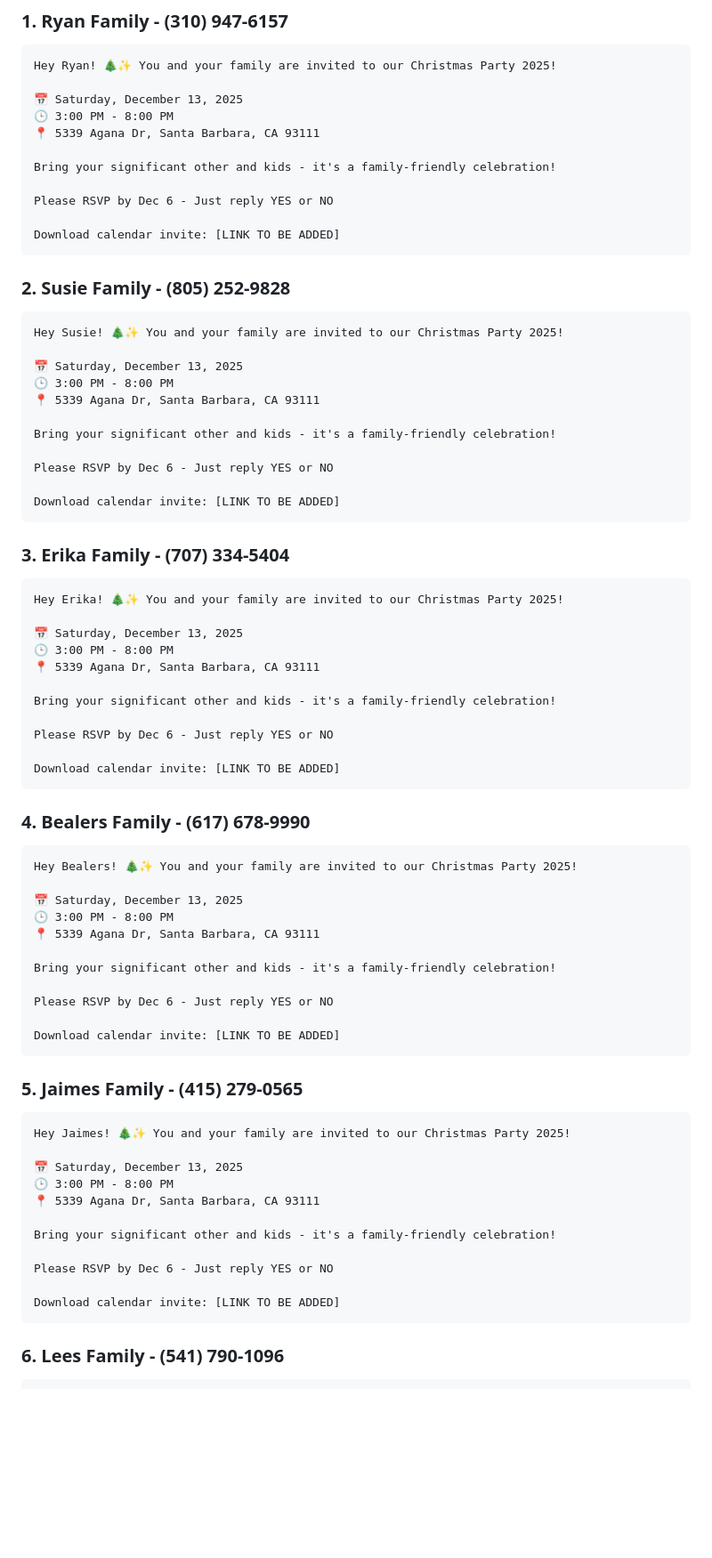
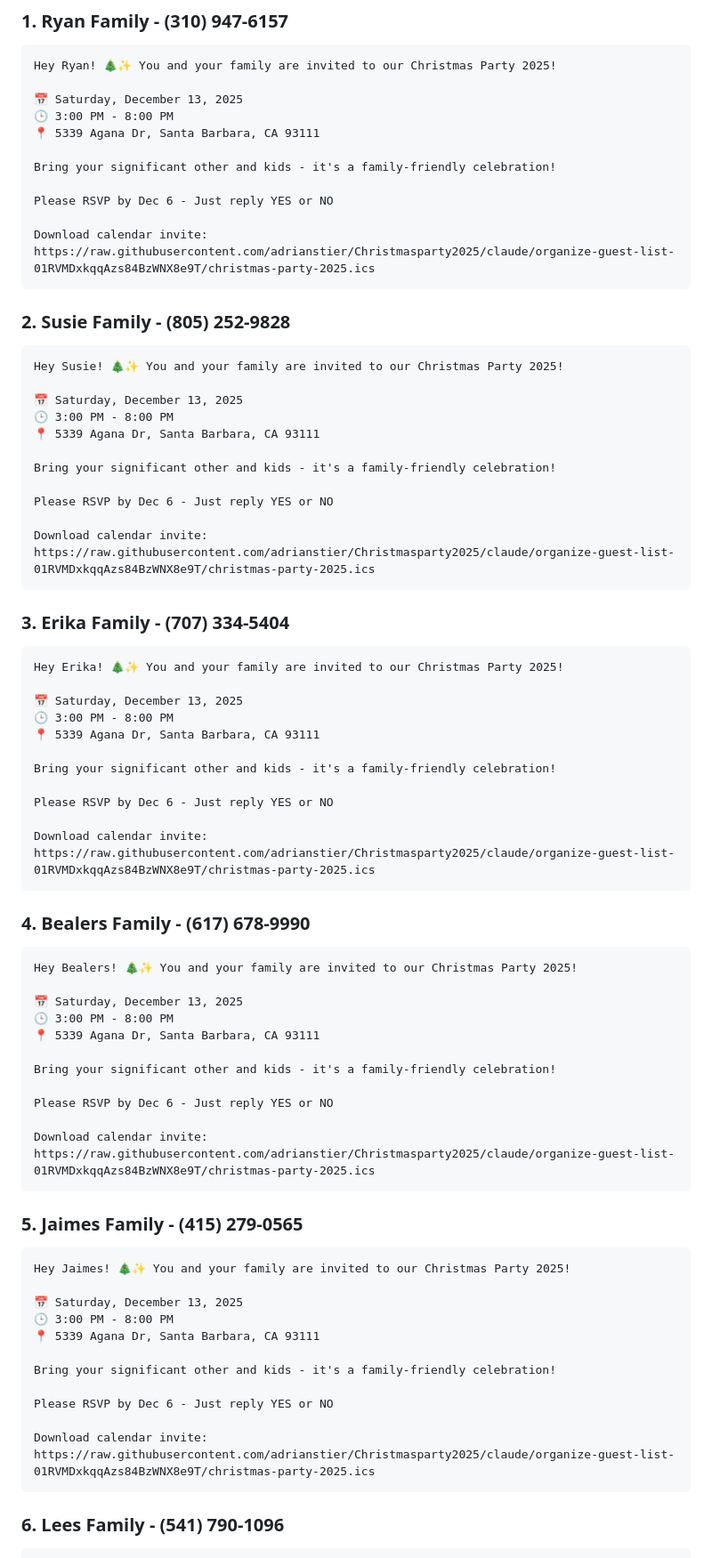
Before and after one commit to adrianstier/Christmasparty2025, a Markdown page: ready-to-send-invites.md, the part around one of its changes. Shown at 89% size. GitHub-like rendering; blank space fills up the shorter version.

````diff
--- a/ready-to-send-invites.md
+++ b/ready-to-send-invites.md
@@ -23,7 +23,7 @@ Bring your significant other and kids - it's a family-friendly celebration!
 
 Please RSVP by Dec 6 - Just reply YES or NO
 
-Download calendar invite: [LINK TO BE ADDED]
+Download calendar invite: https://raw.githubusercontent.com/adrianstier/Christmasparty2025/claude/organize-guest-list-01RVMDxkqqAzs84BzWNX8e9T/christmas-party-2025.ics
 ```
 
 ### 2. Susie Family - (805) 252-9828
@@ -38,7 +38,7 @@ Bring your significant other and kids - it's a family-friendly celebration!
 
 Please RSVP by Dec 6 - Just reply YES or NO
 
-Download calendar invite: [LINK TO BE ADDED]
+Download calendar invite: https://raw.githubusercontent.com/adrianstier/Christmasparty2025/claude/organize-guest-list-01RVMDxkqqAzs84BzWNX8e9T/christmas-party-2025.ics
 ```
 
 ### 3. Erika Family - (707) 334-5404
@@ -53,7 +53,7 @@ Bring your significant other and kids - it's a family-friendly celebration!
 
 Please RSVP by Dec 6 - Just reply YES or NO
 
-Download calendar invite: [LINK TO BE ADDED]
+Download calendar invite: https://raw.githubusercontent.com/adrianstier/Christmasparty2025/claude/organize-guest-list-01RVMDxkqqAzs84BzWNX8e9T/christmas-party-2025.ics
 ```
 
 ### 4. Bealers Family - (617) 678-9990
@@ -68,7 +68,7 @@ Bring your significant other and kids - it's a family-friendly celebration!
 
 Please RSVP by Dec 6 - Just reply YES or NO
 
-Download calendar invite: [LINK TO BE ADDED]
+Download calendar invite: https://raw.githubusercontent.com/adrianstier/Christmasparty2025/claude/organize-guest-list-01RVMDxkqqAzs84BzWNX8e9T/christmas-party-2025.ics
 ```
 
 ### 5. Jaimes Family - (415) 279-0565
@@ -83,7 +83,7 @@ Bring your significant other and kids - it's a family-friendly celebration!
 
 Please RSVP by Dec 6 - Just reply YES or NO
 
-Download calendar invite: [LINK TO BE ADDED]
+Download calendar invite: https://raw.githubusercontent.com/adrianstier/Christmasparty2025/claude/organize-guest-list-01RVMDxkqqAzs84BzWNX8e9T/christmas-party-2025.ics
 ```
 
 ### 6. Lees Family - (541) 790-1096
````
Also changed, not shown: other parts of ready-to-send-invites.md (+8 -8 lines).
